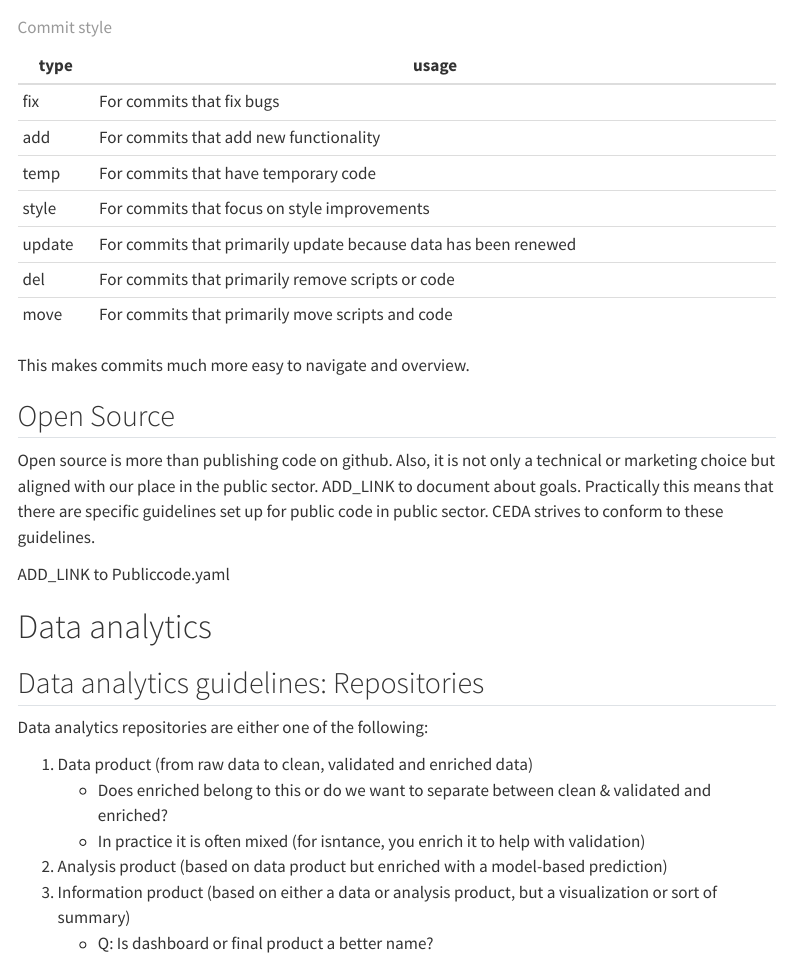
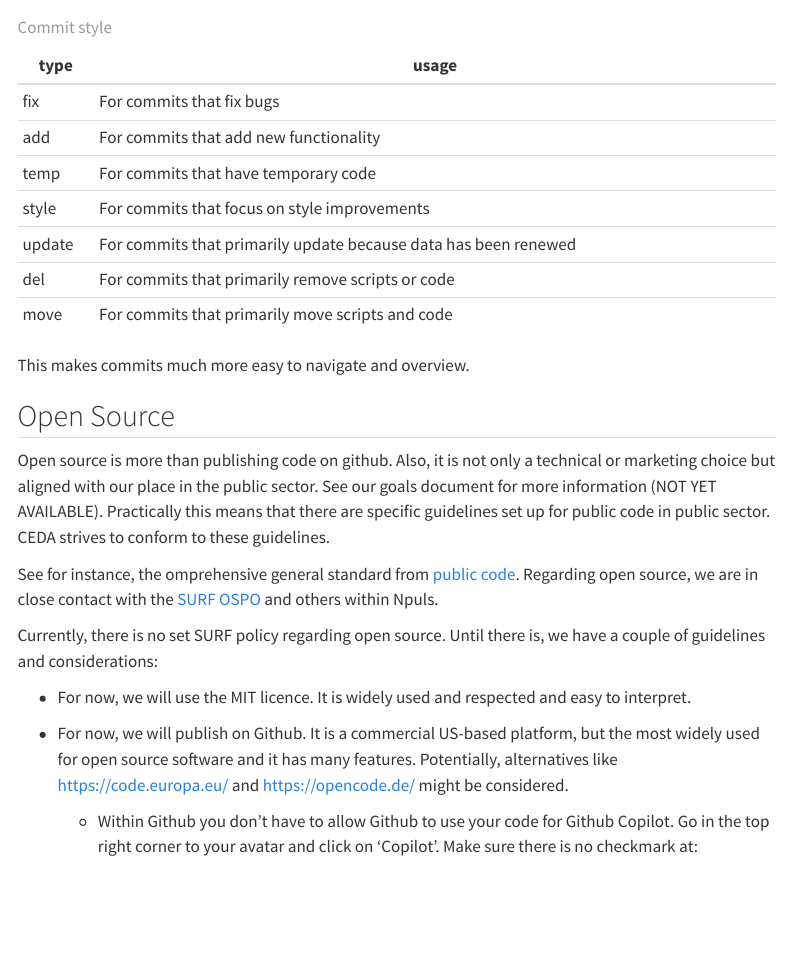
Before and after one commit to cedanl/centre_documentation, a Quarto document (ways_of_working/ways_of_working.qmd): the page in a window 1100 px wide, from 1440 px down. Rendered offline with R 4.5, knitr and Pandoc in place of Quarto, with nearby package versions; menus at the side of the page are left out.

Commit message:
add: open source guidelines and considerations

```diff
--- a/ways_of_working/ways_of_working.qmd
+++ b/ways_of_working/ways_of_working.qmd
@@ -76,6 +76,14 @@ This makes commits much more easy to navigate and overview.
 
 ## Open Source
 
-Open source is more than publishing code on github. Also, it is not only a technical or marketing choice but aligned with our place in the public sector. ADD_LINK to document about goals. Practically this means that there are specific guidelines set up for public code in public sector. CEDA strives to conform to these guidelines.
+Open source is more than publishing code on github. Also, it is not only a technical or marketing choice but aligned with our place in the public sector. See our goals document for more information (NOT YET AVAILABLE). Practically this means that there are specific guidelines set up for public code in public sector. CEDA strives to conform to these guidelines.
 
-ADD_LINK to Publiccode.yaml
+See for instance, the omprehensive general standard from [public code](https://github.com/publiccodenet/standard/releases). Regarding open source, we are in close contact with the [SURF OSPO](https://www.surf.nl/en/news/kick-off-community-open-source-program-office-ospo) and others within Npuls.
+
+Currently, there is no set SURF policy regarding open source. Until there is, we have a couple of guidelines and considerations:
+
+-   For now, we will use the MIT licence. It is widely used and respected and easy to interpret.
+
+-   For now, we will publish on Github. It is a commercial US-based platform, but the most widely used for open source software and it has many features. Potentially, alternatives like <https://code.europa.eu/> and <https://opencode.de/> might be considered.
+
+    -   Within Github you don't have to allow Github to use your code for Github Copilot. Go in the top right corner to your avatar and click on 'Copilot'. Make sure there is no checkmark at:
```
Also changed, not shown: ways_of_working/ways_of_working.qmd (4 more changed lines).
